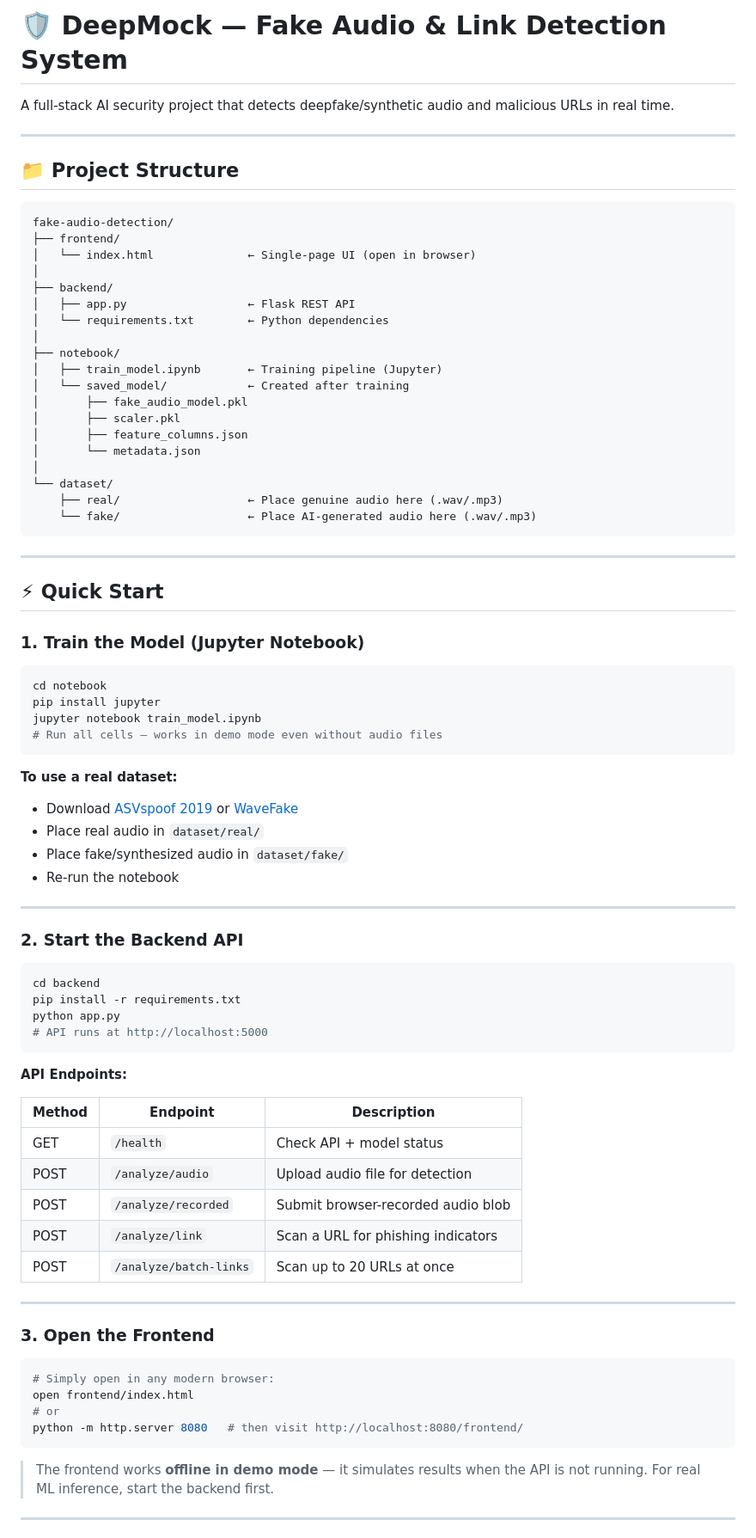
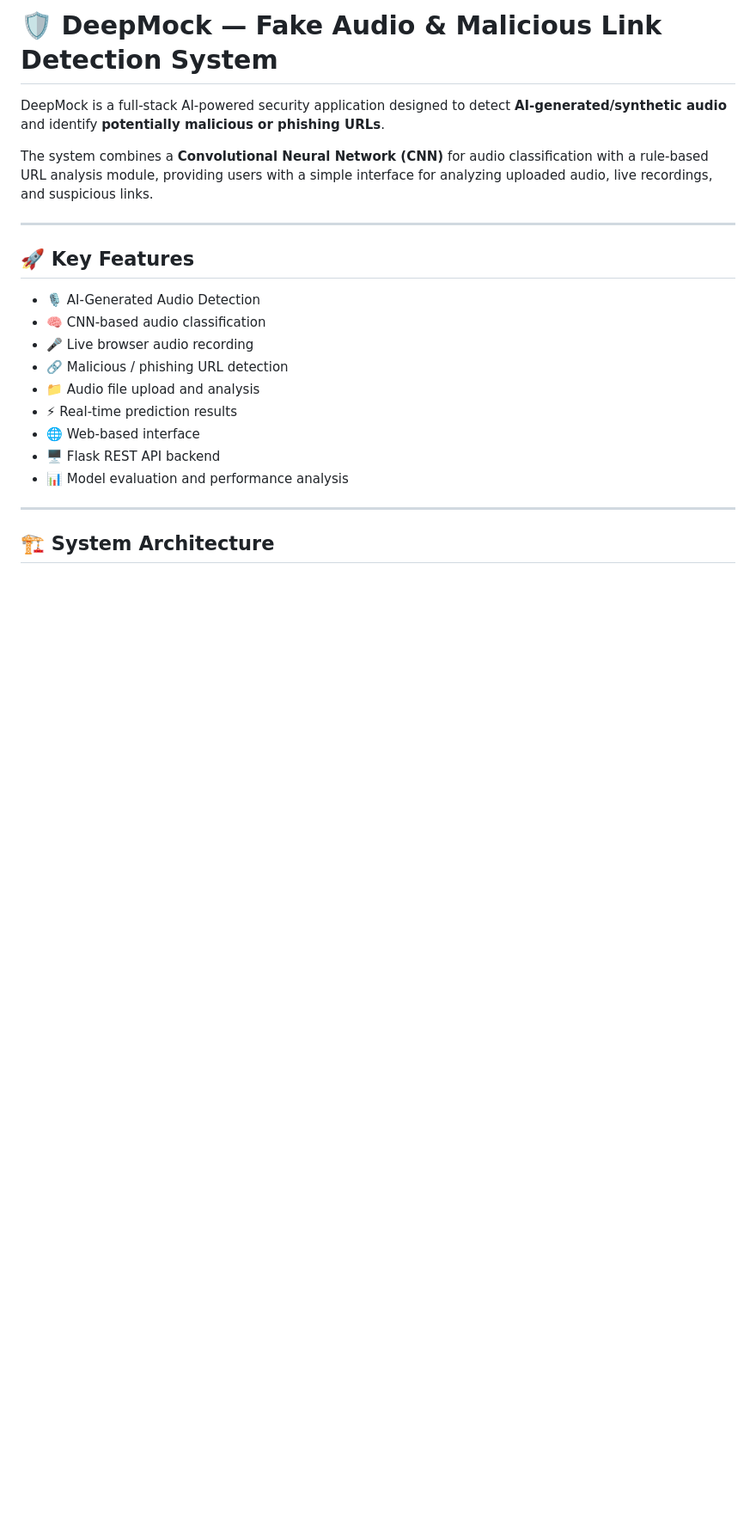
Before and after one commit to Garvsri/DeepMock-fake-audio-detector-, a Markdown page: README.md, the part around one of its changes. Shown at 86% size. GitHub-like rendering; blank space fills up the shorter version.

Commit message:
Revise README for clarity and feature updates
Updated project description and key features in README.

````diff
--- a/README.md
+++ b/README.md
@@ -1,85 +1,24 @@
-# 🛡️ DeepMock — Fake Audio & Link Detection System
+# 🛡️ DeepMock — Fake Audio & Malicious Link Detection System
 
-A full-stack AI security project that detects deepfake/synthetic audio and malicious URLs in real time.
+DeepMock is a full-stack AI-powered security application designed to detect **AI-generated/synthetic audio** and identify **potentially malicious or phishing URLs**.
+
+The system combines a **Convolutional Neural Network (CNN)** for audio classification with a rule-based URL analysis module, providing users with a simple interface for analyzing uploaded audio, live recordings, and suspicious links.
 
 ---
 
-## 📁 Project Structure
+## 🚀 Key Features
 
-```
-fake-audio-detection/
-├── frontend/
-│   └── index.html              ← Single-page UI (open in browser)
-│
-├── backend/
-│   ├── app.py                  ← Flask REST API
-│   └── requirements.txt        ← Python dependencies
-│
-├── notebook/
-│   ├── train_model.ipynb       ← Training pipeline (Jupyter)
-│   └── saved_model/            ← Created after training
-│       ├── fake_audio_model.pkl
-│       ├── scaler.pkl
-│       ├── feature_columns.json
-│       └── metadata.json
-│
-└── dataset/
-    ├── real/                   ← Place genuine audio here (.wav/.mp3)
-    └── fake/                   ← Place AI-generated audio here (.wav/.mp3)
-```
+- 🎙️ AI-Generated Audio Detection
+- 🧠 CNN-based audio classification
+- 🎤 Live browser audio recording
+- 🔗 Malicious / phishing URL detection
+- 📁 Audio file upload and analysis
+- ⚡ Real-time prediction results
+- 🌐 Web-based interface
+- 🖥️ Flask REST API backend
+- 📊 Model evaluation and performance analysis
 
 ---
 
-## ⚡ Quick Start
+## 🏗️ System Architecture
 
-### 1. Train the Model (Jupyter Notebook)
-
-```bash
-cd notebook
-pip install jupyter
-jupyter notebook train_model.ipynb
-# Run all cells — works in demo mode even without audio files
-```
-
-**To use a real dataset:**
-- Download [ASVspoof 2019](https://www.asvspoof.org/) or [WaveFake](https://github.com/joepenna/wavefake)
-- Place real audio in `dataset/real/`
-- Place fake/synthesized audio in `dataset/fake/`
-- Re-run the notebook
-
----
-
-### 2. Start the Backend API
-
-```bash
-cd backend
-pip install -r requirements.txt
-python app.py
-# API runs at http://localhost:5000
-```
-
-**API Endpoints:**
-
-| Method | Endpoint | Description |
-|--------|----------|-------------|
-| GET | `/health` | Check API + model status |
-| POST | `/analyze/audio` | Upload audio file for detection |
-| POST | `/analyze/recorded` | Submit browser-recorded audio blob |
-| POST | `/analyze/link` | Scan a URL for phishing indicators |
-| POST | `/analyze/batch-links` | Scan up to 20 URLs at once |
-
----
-
-### 3. Open the Frontend
-
-```bash
-# Simply open in any modern browser:
-open frontend/index.html
-# or
-python -m http.server 8080   # then visit http://localhost:8080/frontend/
-```
-
-> The frontend works **offline in demo mode** — it simulates results when the API is not running. For real ML inference, start the backend first.
-
----
-
````
Also changed, not shown: other parts of README.md (+70 -54 lines).
